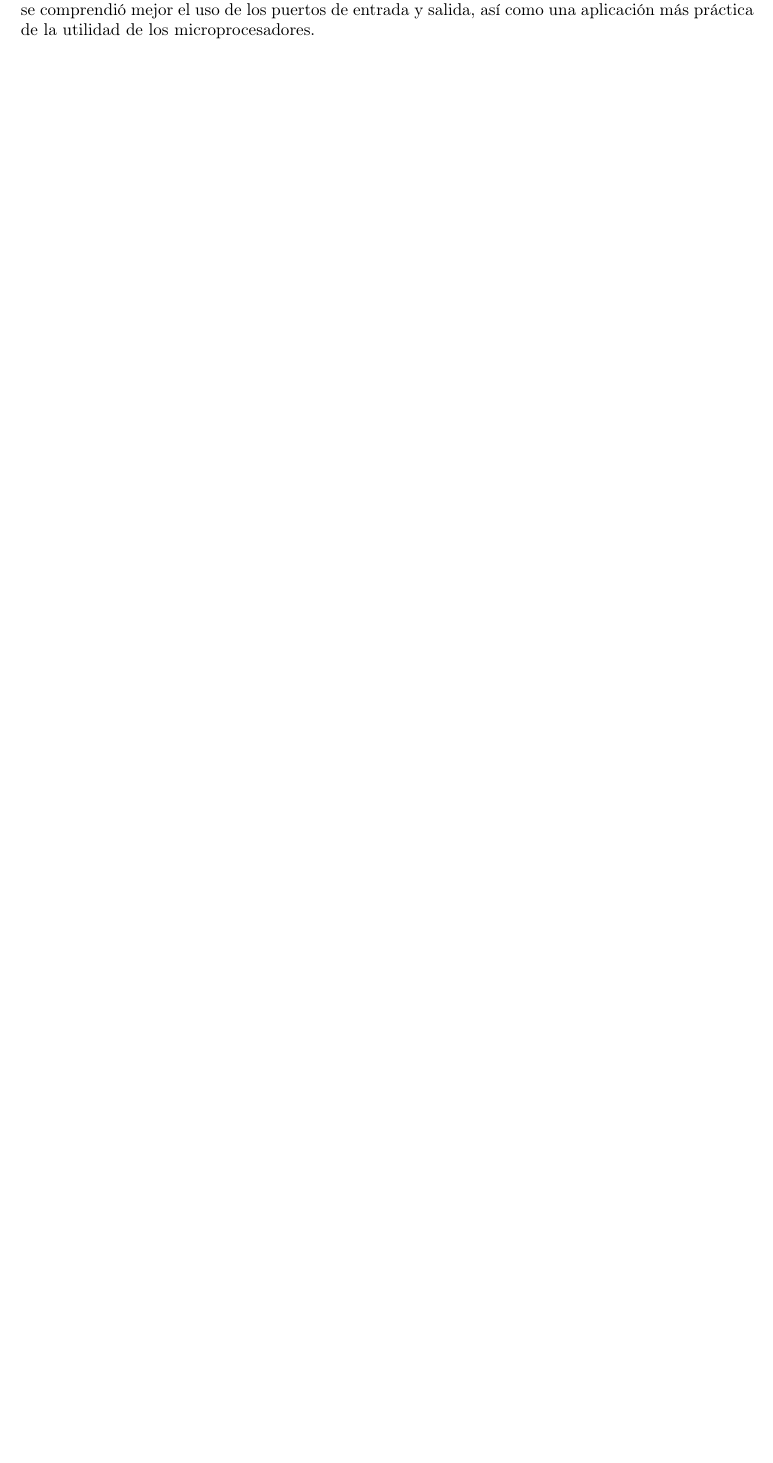
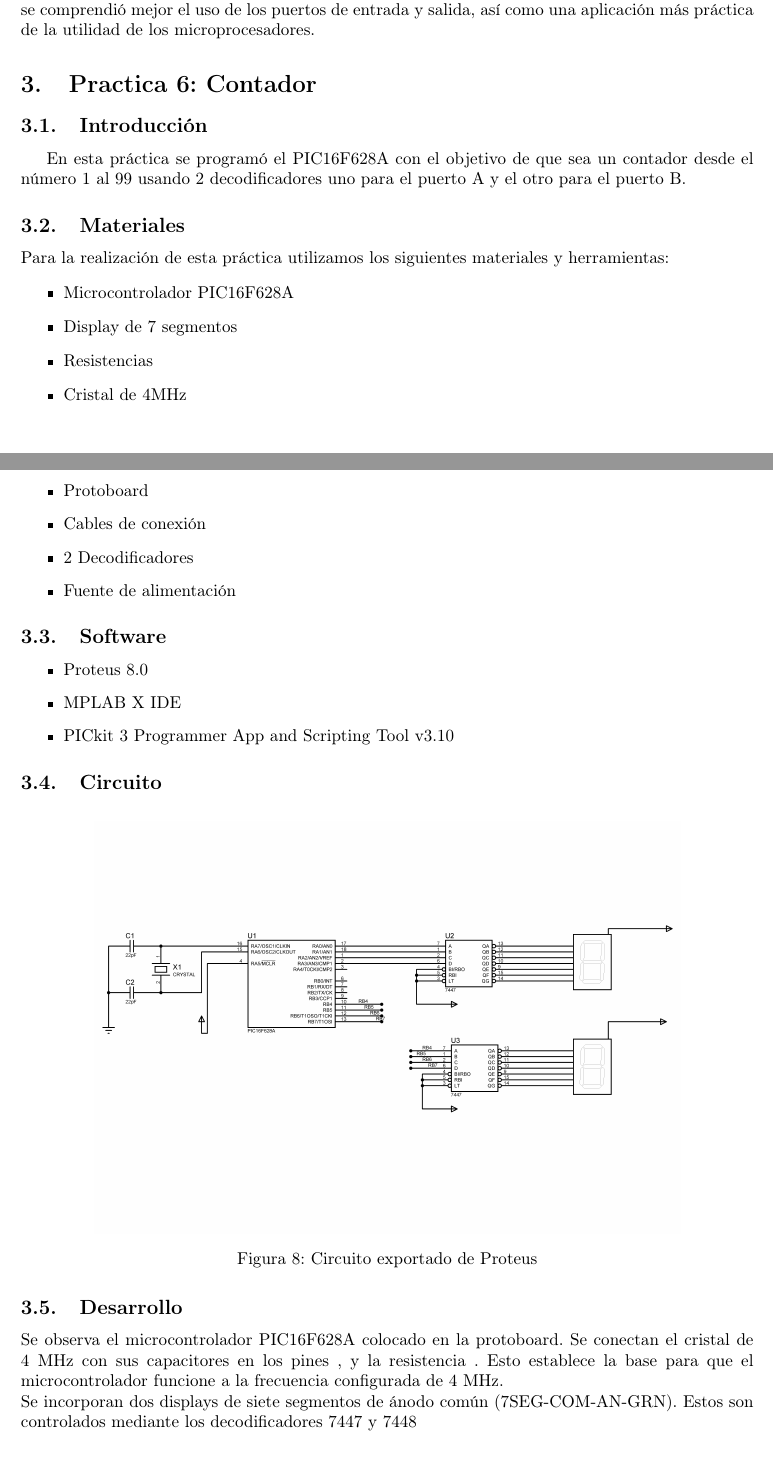
Before and after one commit to AmadorMendoza/Reporte-Practicas-Microprocesadores, a LaTeX document (main.tex, which reads practica6.tex): part of page 13 of 13 before the commit and two parts of pages 13 and 14 of 16 after it, the two joined at a grey line, cut so that both start at the same text, the shorter picture padded with empty space. Compiled offline with pdfLaTeX.

Commit message:
Practica 6 agregada*media

```diff
--- /dev/null
+++ b/practica6.tex
@@ -0,0 +1,40 @@
+\section{Practica 6: Contador}
+
+\subsection{Introducción}
+En esta práctica se programó el PIC16F628A con el objetivo de que sea un contador desde el número 1 al 99 usando 2 decodificadores uno para el puerto A y el otro para el puerto B.
+
+\subsection{Materiales}
+\noindent
+Para la realización de esta práctica utilizamos los siguientes materiales y herramientas:
+\begin{itemize}
+	\item Microcontrolador PIC16F628A
+	\item Display de 7 segmentos
+	\item Resistencias
+	\item Cristal de 4MHz
+	\item Protoboard
+	\item Cables de conexión
+	\item 2 Decodificadores
+	\item Fuente de alimentación
+\end{itemize}
+
+\subsection{Software}
+\begin{itemize}
+	\item Proteus 8.0
+	\item MPLAB X IDE
+	\item PICkit 3 Programmer App and Scripting Tool v3.10
+\end{itemize}
+
+\subsection{Circuito}
+\begin{figure}[H]
+	\centering
+	\includegraphics[width = 0.8 \textwidth]{PROY_06.png}
+	\caption{Circuito exportado de Proteus}
+	\label{fig:proy05}
+\end{figure}
+
+\subsection{Desarrollo}
+\noindent
+Se observa el microcontrolador PIC16F628A colocado en la protoboard. Se conectan  el cristal de 4 MHz con sus capacitores en los pines , y la resistencia . Esto establece la base para que el microcontrolador funcione a la frecuencia configurada de 4 MHz.
+
+\noindent
+Se incorporan dos displays de siete segmentos de ánodo común (7SEG-COM-AN-GRN). Estos son controlados mediante los decodificadores 7447 y 7448
```
Also changed, not shown: main.tex (+1 -0 lines), practica6.tex (70 more changed lines), 1 other file.
